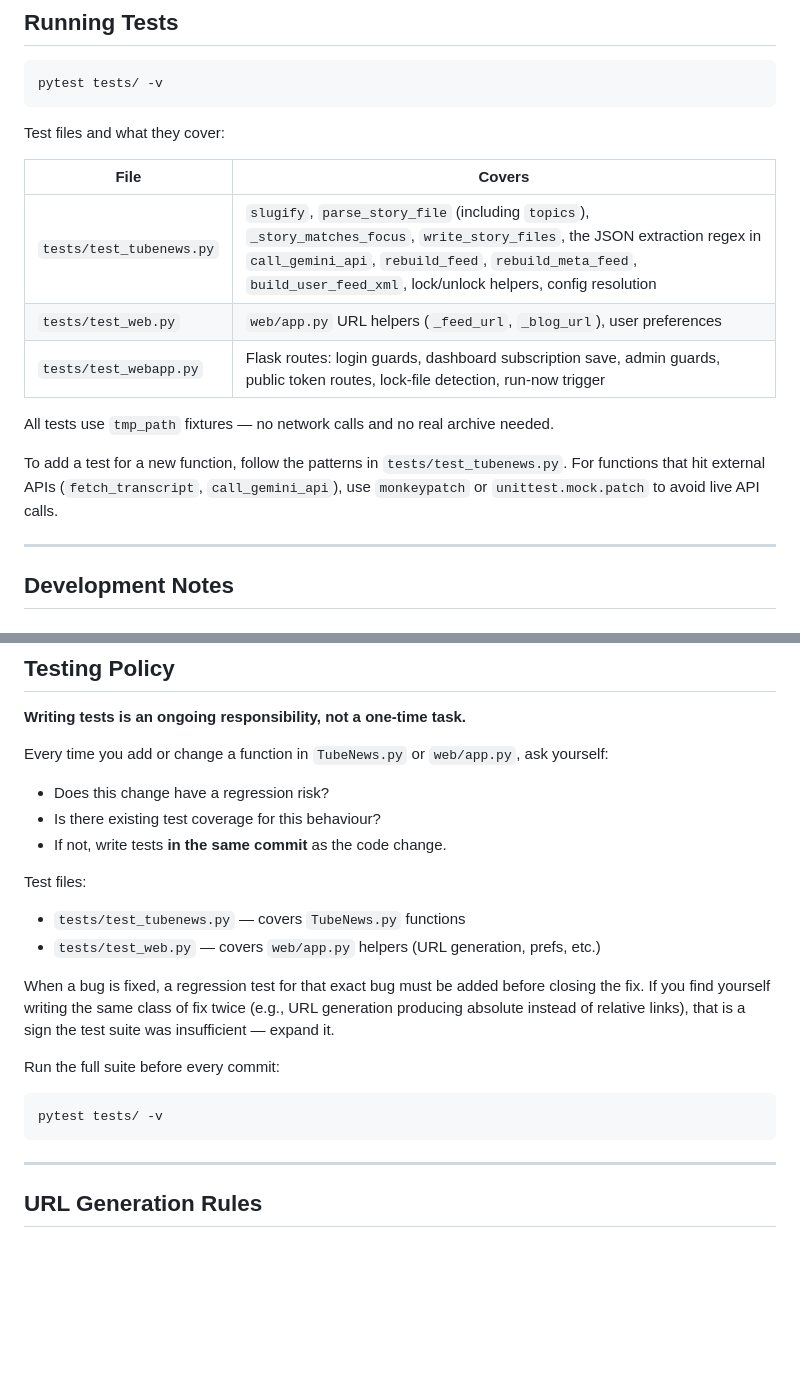
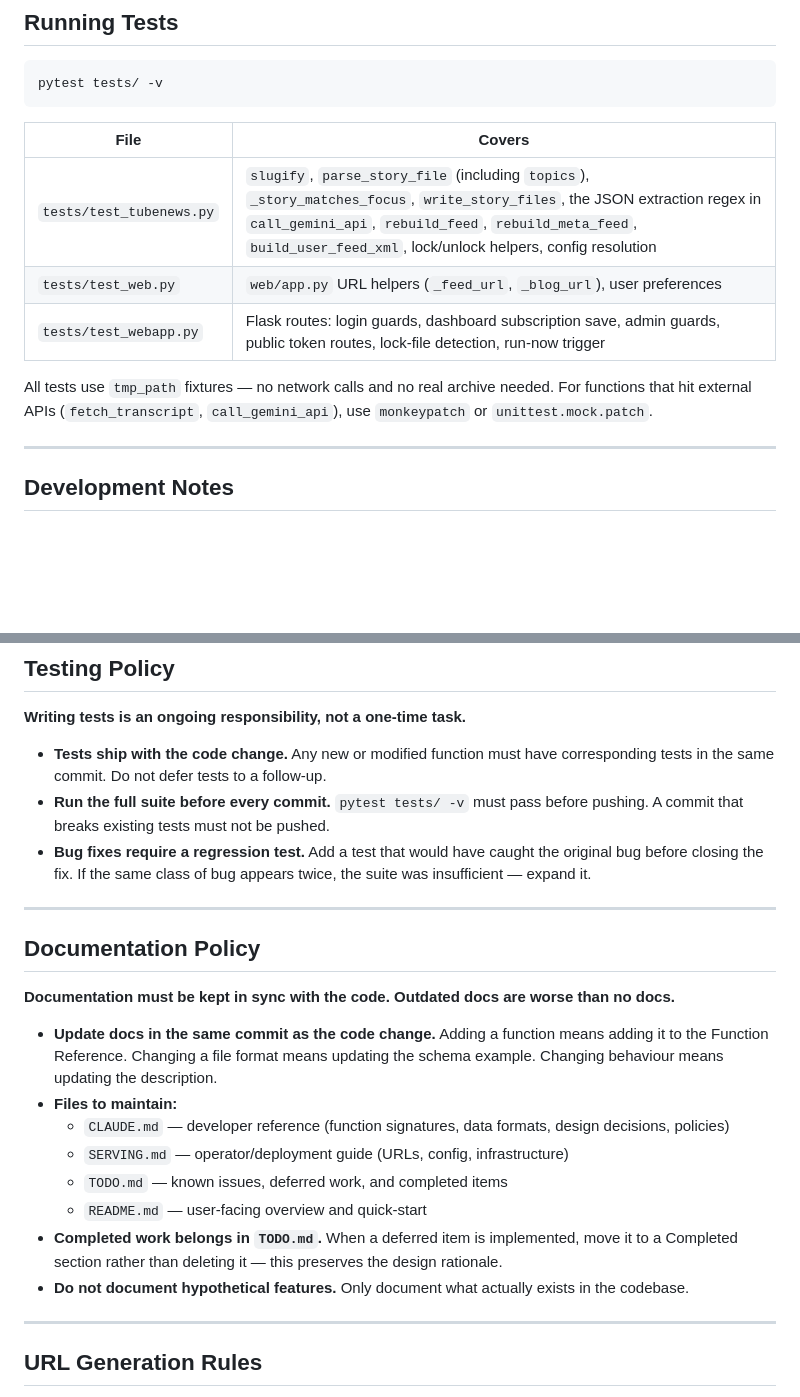
Before and after one commit to jepace/TubeNews, a Markdown page: CLAUDE.md, 2 parts joined by grey strips. Rendered like a GitHub page; blank space fills up the shorter version.

Commit message:
docs: add Testing Policy and Documentation Policy to CLAUDE.md
Consolidates the scattered testing guidance into a clear Testing Policy
(tests ship with code, suite runs before every commit, bugs require
regression tests) and adds a new Documentation Policy (docs updated in
same commit, which files to maintain, completed items go to TODO.md).

https://claude.ai/code/session_019sig6nh1PFcW786JUgkRUk

````diff
--- a/CLAUDE.md
+++ b/CLAUDE.md
@@ -278,17 +278,13 @@ Story body text in AP inverted pyramid style...
 pytest tests/ -v
 ```
 
-Test files and what they cover:
-
 | File | Covers |
 |---|---|
 | `tests/test_tubenews.py` | `slugify`, `parse_story_file` (including `topics`), `_story_matches_focus`, `write_story_files`, the JSON extraction regex in `call_gemini_api`, `rebuild_feed`, `rebuild_meta_feed`, `build_user_feed_xml`, lock/unlock helpers, config resolution |
 | `tests/test_web.py` | `web/app.py` URL helpers (`_feed_url`, `_blog_url`), user preferences |
 | `tests/test_webapp.py` | Flask routes: login guards, dashboard subscription save, admin guards, public token routes, lock-file detection, run-now trigger |
 
-All tests use `tmp_path` fixtures — no network calls and no real archive needed.
-
-To add a test for a new function, follow the patterns in `tests/test_tubenews.py`. For functions that hit external APIs (`fetch_transcript`, `call_gemini_api`), use `monkeypatch` or `unittest.mock.patch` to avoid live API calls.
+All tests use `tmp_path` fixtures — no network calls and no real archive needed. For functions that hit external APIs (`fetch_transcript`, `call_gemini_api`), use `monkeypatch` or `unittest.mock.patch`.
 
 ---
 
@@ -462,22 +458,24 @@ the web app does **not** call either — the web UI uses dynamic generation only
 
 **Writing tests is an ongoing responsibility, not a one-time task.**
 
-Every time you add or change a function in `TubeNews.py` or `web/app.py`, ask yourself:
-- Does this change have a regression risk?
-- Is there existing test coverage for this behaviour?
-- If not, write tests **in the same commit** as the code change.
+- **Tests ship with the code change.** Any new or modified function must have corresponding tests in the same commit. Do not defer tests to a follow-up.
+- **Run the full suite before every commit.** `pytest tests/ -v` must pass before pushing. A commit that breaks existing tests must not be pushed.
+- **Bug fixes require a regression test.** Add a test that would have caught the original bug before closing the fix. If the same class of bug appears twice, the suite was insufficient — expand it.
 
-Test files:
-- `tests/test_tubenews.py` — covers `TubeNews.py` functions
-- `tests/test_web.py` — covers `web/app.py` helpers (URL generation, prefs, etc.)
+---
 
-When a bug is fixed, a regression test for that exact bug must be added before closing the fix. If you find yourself writing the same class of fix twice (e.g., URL generation producing absolute instead of relative links), that is a sign the test suite was insufficient — expand it.
+## Documentation Policy
 
-Run the full suite before every commit:
+**Documentation must be kept in sync with the code. Outdated docs are worse than no docs.**
 
-```bash
-pytest tests/ -v
-```
+- **Update docs in the same commit as the code change.** Adding a function means adding it to the Function Reference. Changing a file format means updating the schema example. Changing behaviour means updating the description.
+- **Files to maintain:**
+  - `CLAUDE.md` — developer reference (function signatures, data formats, design decisions, policies)
+  - `SERVING.md` — operator/deployment guide (URLs, config, infrastructure)
+  - `TODO.md` — known issues, deferred work, and completed items
+  - `README.md` — user-facing overview and quick-start
+- **Completed work belongs in `TODO.md`.** When a deferred item is implemented, move it to a Completed section rather than deleting it — this preserves the design rationale.
+- **Do not document hypothetical features.** Only document what actually exists in the codebase.
 
 ---
 
````
